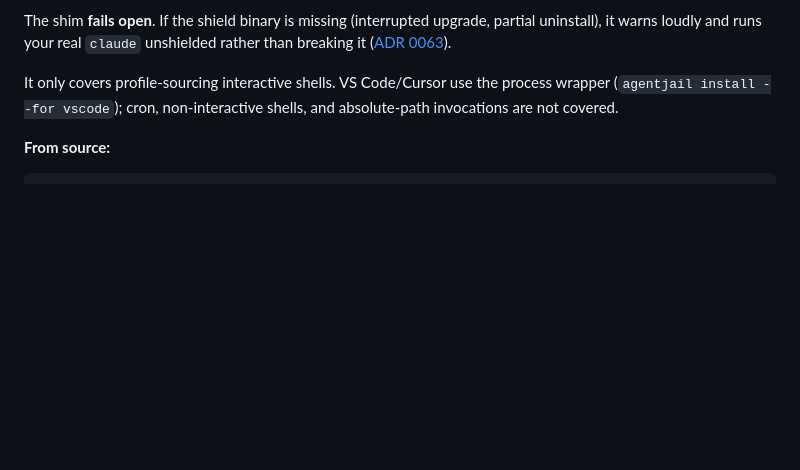
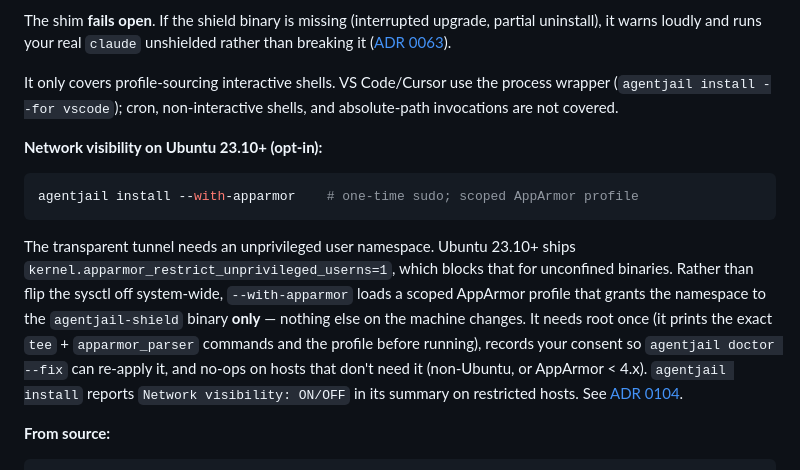
Before and after one commit to LuD1161/agentjail, a Markdown page: README.md, the part around the change. Rendered like a GitHub page; folded sections open; blank space fills up the shorter version.

Commit message:
docs(readme): document `install --with-apparmor` network visibility opt-in
See ADR 0104-shield-apparmor-userns.

Signed-off-by: Aseem Shrey <LuD1161@users.noreply.github.com>

````diff
--- a/README.md
+++ b/README.md
@@ -246,6 +246,13 @@ It is **opt-in and never installed by `--all`** — `--all` is what `curl | sh`
 The shim **fails open**. If the shield binary is missing (interrupted upgrade, partial uninstall), it warns loudly and runs your real `claude` unshielded rather than breaking it ([ADR 0063](./docs/adr/0063-shim-fails-open-uninstall-is-total.md)).
 
 It only covers profile-sourcing interactive shells. VS Code/Cursor use the process wrapper (`agentjail install --for vscode`); cron, non-interactive shells, and absolute-path invocations are not covered.
+
+**Network visibility on Ubuntu 23.10+ (opt-in):**
+```sh
+agentjail install --with-apparmor    # one-time sudo; scoped AppArmor profile
+```
+
+The transparent tunnel needs an unprivileged user namespace. Ubuntu 23.10+ ships `kernel.apparmor_restrict_unprivileged_userns=1`, which blocks that for unconfined binaries. Rather than flip the sysctl off system-wide, `--with-apparmor` loads a scoped AppArmor profile that grants the namespace to the `agentjail-shield` binary **only** — nothing else on the machine changes. It needs root once (it prints the exact `tee` + `apparmor_parser` commands and the profile before running), records your consent so `agentjail doctor --fix` can re-apply it, and no-ops on hosts that don't need it (non-Ubuntu, or AppArmor < 4.x). `agentjail install` reports `Network visibility: ON/OFF` in its summary on restricted hosts. See [ADR 0104](./docs/adr/0104-shield-apparmor-userns.md).
 
 **From source:**
 ```sh
````
